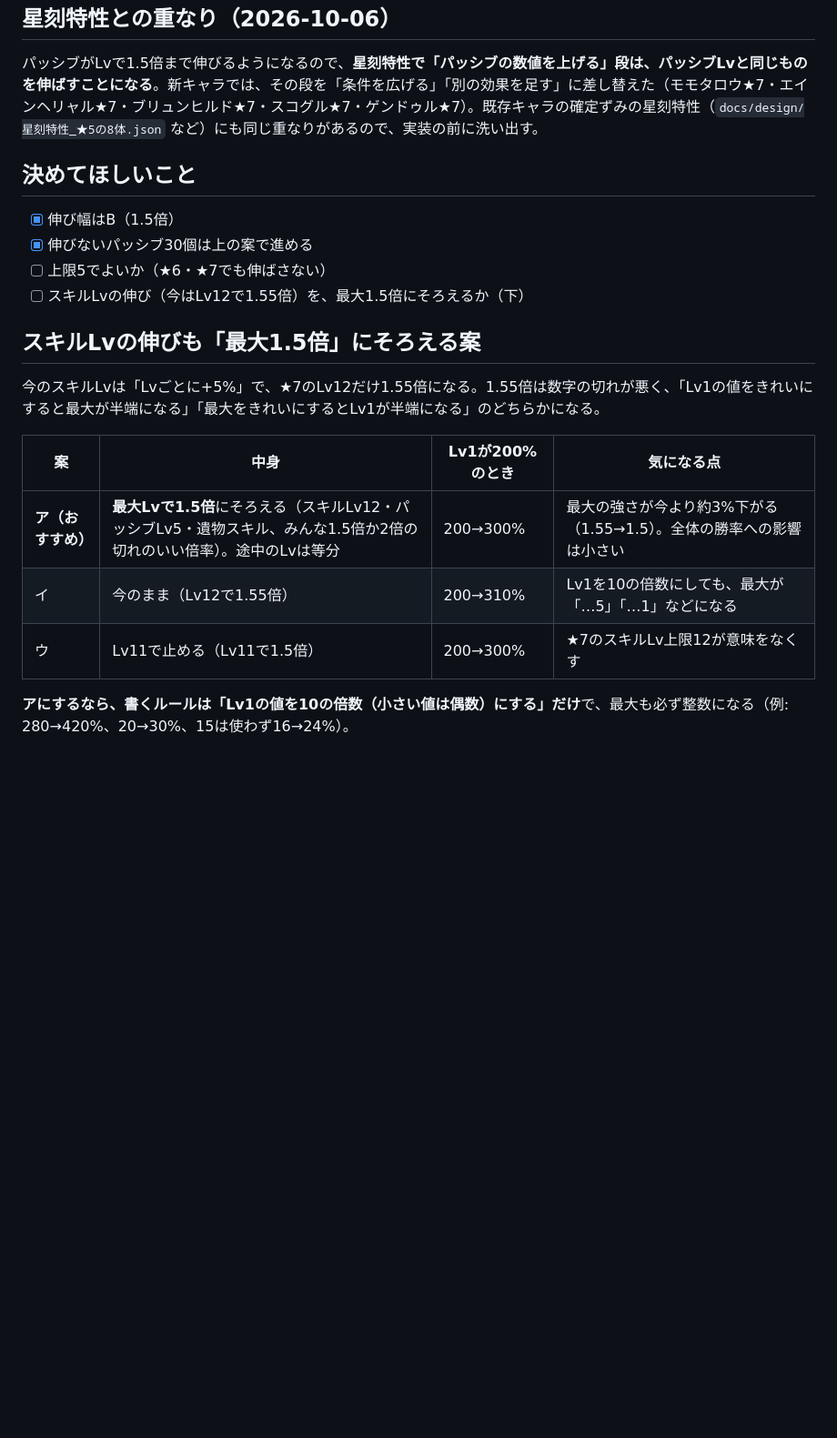
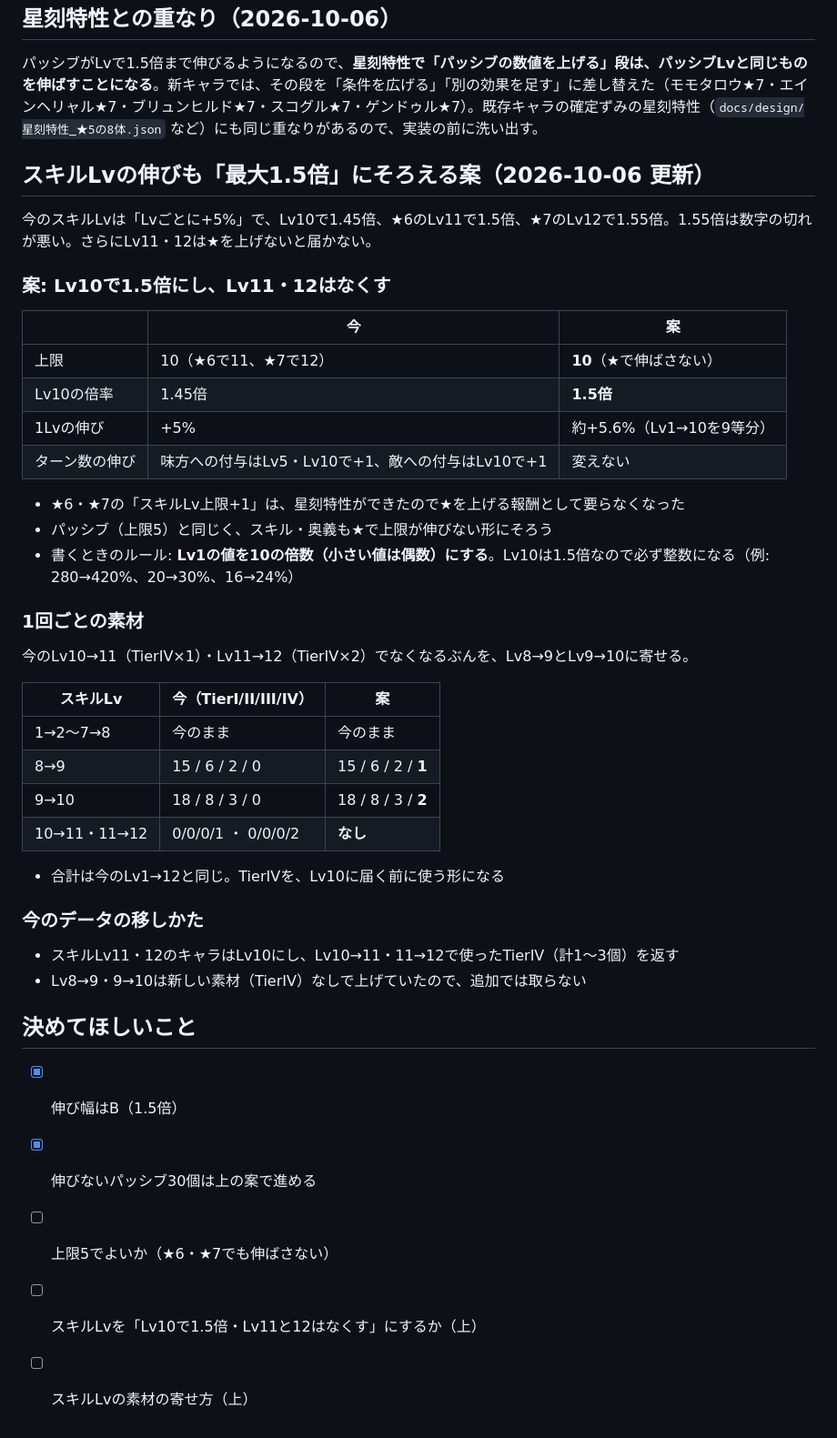
Before and after one commit to negiramen1922/monster-collector, a Markdown page: docs/提案資料/パッシブLvの区切り見直し.md, the part around the change. Shown at 91% size. Rendered like a GitHub page; blank space fills up the shorter version.

Commit message:
docs: スキルLvをLv10で1.5倍にしてLv11・12をなくす案と、素材の寄せ方
Co-Authored-By: Claude Opus 5.5 <noreply@anthropic.com>
Claude-Session: https://claude.ai/code/session_018DSrXkWS1XqGBFxwDcC7Eg

```diff
--- a/docs/提案資料/パッシブLvの区切り見直し.md
+++ b/docs/提案資料/パッシブLvの区切り見直し.md
@@ -95,21 +95,45 @@ Oct 5, 2026 · @ねぎらーめん
 
 パッシブがLvで1.5倍まで伸びるようになるので、**星刻特性で「パッシブの数値を上げる」段は、パッシブLvと同じものを伸ばすことになる**。新キャラでは、その段を「条件を広げる」「別の効果を足す」に差し替えた（モモタロウ★7・エインヘリャル★7・ブリュンヒルド★7・スコグル★7・ゲンドゥル★7）。既存キャラの確定ずみの星刻特性（`docs/design/星刻特性_★5の8体.json` など）にも同じ重なりがあるので、実装の前に洗い出す。
 
+## スキルLvの伸びも「最大1.5倍」にそろえる案（2026-10-06 更新）
+
+今のスキルLvは「Lvごとに+5%」で、Lv10で1.45倍、★6のLv11で1.5倍、★7のLv12で1.55倍。1.55倍は数字の切れが悪い。さらにLv11・12は★を上げないと届かない。
+
+### 案: Lv10で1.5倍にし、Lv11・12はなくす
+
+| | 今 | 案 |
+| --- | --- | --- |
+| 上限 | 10（★6で11、★7で12） | **10**（★で伸ばさない） |
+| Lv10の倍率 | 1.45倍 | **1.5倍** |
+| 1Lvの伸び | +5% | 約+5.6%（Lv1→10を9等分） |
+| ターン数の伸び | 味方への付与はLv5・Lv10で+1、敵への付与はLv10で+1 | 変えない |
+
+- ★6・★7の「スキルLv上限+1」は、星刻特性ができたので★を上げる報酬として要らなくなった
+- パッシブ（上限5）と同じく、スキル・奥義も★で上限が伸びない形にそろう
+- 書くときのルール: **Lv1の値を10の倍数（小さい値は偶数）にする**。Lv10は1.5倍なので必ず整数になる（例: 280→420%、20→30%、16→24%）
+
+### 1回ごとの素材
+
+今のLv10→11（TierIV×1）・Lv11→12（TierIV×2）でなくなるぶんを、Lv8→9とLv9→10に寄せる。
+
+| スキルLv | 今（TierI/II/III/IV） | 案 |
+| --- | --- | --- |
+| 1→2〜7→8 | 今のまま | 今のまま |
+| 8→9 | 15 / 6 / 2 / 0 | 15 / 6 / 2 / **1** |
+| 9→10 | 18 / 8 / 3 / 0 | 18 / 8 / 3 / **2** |
+| 10→11・11→12 | 0/0/0/1 ・ 0/0/0/2 | **なし** |
+
+- 合計は今のLv1→12と同じ。TierIVを、Lv10に届く前に使う形になる
+
+### 今のデータの移しかた
+
+- スキルLv11・12のキャラはLv10にし、Lv10→11・11→12で使ったTierIV（計1〜3個）を返す
+- Lv8→9・9→10は新しい素材（TierIV）なしで上げていたので、追加では取らない
+
 ## 決めてほしいこと
 
 - [x] 伸び幅はB（1.5倍）
 - [x] 伸びないパッシブ30個は上の案で進める
 - [ ] 上限5でよいか（★6・★7でも伸ばさない）
-- [ ] スキルLvの伸び（今はLv12で1.55倍）を、最大1.5倍にそろえるか（下）
-
-## スキルLvの伸びも「最大1.5倍」にそろえる案
-
-今のスキルLvは「Lvごとに+5%」で、★7のLv12だけ1.55倍になる。1.55倍は数字の切れが悪く、「Lv1の値をきれいにすると最大が半端になる」「最大をきれいにするとLv1が半端になる」のどちらかになる。
-
-| 案 | 中身 | Lv1が200%のとき | 気になる点 |
-| --- | --- | --- | --- |
-| **ア（おすすめ）** | **最大Lvで1.5倍**にそろえる（スキルLv12・パッシブLv5・遺物スキル、みんな1.5倍か2倍の切れのいい倍率）。途中のLvは等分 | 200→300% | 最大の強さが今より約3%下がる（1.55→1.5）。全体の勝率への影響は小さい |
-| イ | 今のまま（Lv12で1.55倍） | 200→310% | Lv1を10の倍数にしても、最大が「…5」「…1」などになる |
-| ウ | Lv11で止める（Lv11で1.5倍） | 200→300% | ★7のスキルLv上限12が意味をなくす |
-
-**アにするなら、書くルールは「Lv1の値を10の倍数（小さい値は偶数）にする」だけ**で、最大も必ず整数になる（例: 280→420%、20→30%、15は使わず16→24%）。
+- [ ] スキルLvを「Lv10で1.5倍・Lv11と12はなくす」にするか（上）
+- [ ] スキルLvの素材の寄せ方（上）
```
